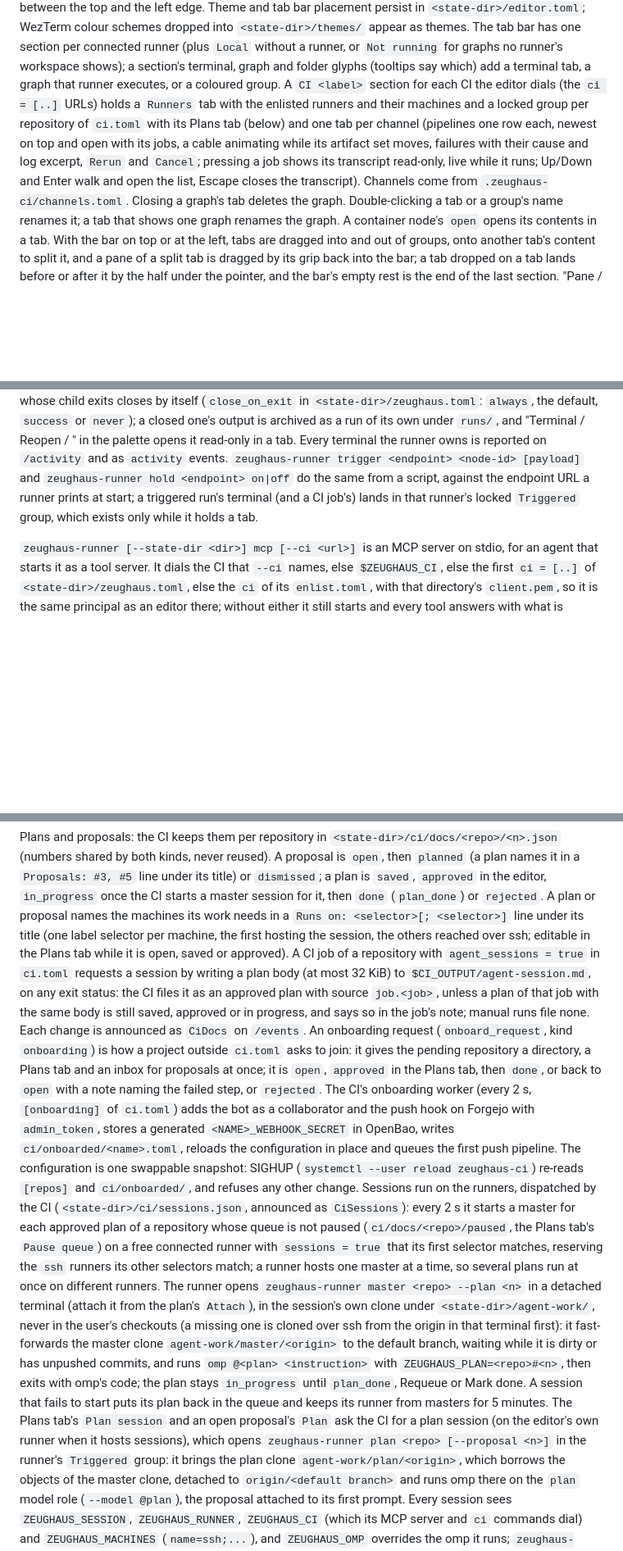
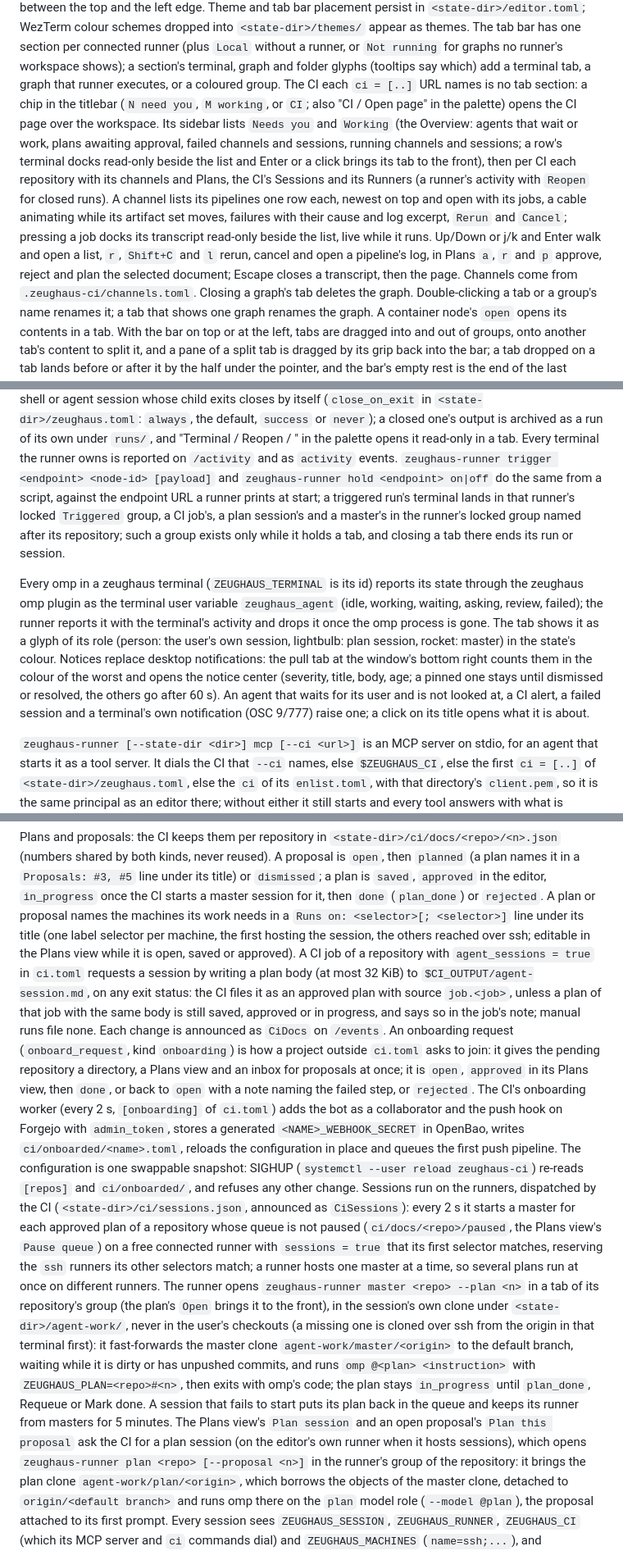
Before and after one commit to tuco86/zeughaus, a Markdown page: AGENTS.md, 3 parts joined by grey strips. Shown at 82% size. GitHub-like rendering; blank space fills up the shorter version.

```diff
--- a/AGENTS.md
+++ b/AGENTS.md
@@ -111,15 +111,23 @@ the left edge. Theme and tab bar placement persist in
 connected runner (plus `Local` without a runner, or `Not running` for graphs
 no runner's workspace shows); a section's terminal, graph and folder
 glyphs (tooltips say which) add a terminal tab, a graph that runner
-executes, or a coloured group. A `CI <label>` section for each CI the editor
-dials (the `ci = [..]` URLs) holds a `Runners` tab with the enlisted runners
-and their machines and a locked group per repository of `ci.toml` with
-its Plans tab (below) and one tab per channel (pipelines one row each, newest on
-top and open with its jobs, a cable animating while its artifact set moves,
-failures with their cause and log excerpt,
-`Rerun` and `Cancel`; pressing a job shows its transcript read-only, live
-while it runs; Up/Down and Enter walk and open the list, Escape closes the
-transcript). Channels come from `.zeughaus-ci/channels.toml`. Closing a graph's tab
+executes, or a coloured group. The CI each `ci = [..]` URL names is no tab
+section: a chip in the titlebar (`N need you`, `M working`, or `CI`; also
+"CI / Open page" in the palette) opens the CI page over the workspace. Its
+sidebar lists `Needs you` and `Working` (the Overview: agents that wait or
+work, plans awaiting approval, failed channels and sessions, running
+channels and sessions; a row's terminal docks read-only beside the list and
+Enter or a click brings its tab to the front), then per CI each repository
+with its channels and Plans, the CI's Sessions and its Runners (a runner's
+activity with `Reopen` for closed runs). A channel lists its pipelines one
+row each, newest on top and open with its jobs, a cable animating while its
+artifact set moves, failures with their cause and log excerpt, `Rerun` and
+`Cancel`; pressing a job docks its transcript read-only beside the list,
+live while it runs. Up/Down or j/k and Enter walk and open a list, `r`,
+`Shift+C` and `l` rerun, cancel and open a pipeline's log, in Plans `a`,
+`r` and `p` approve, reject and plan the selected document; Escape closes a
+transcript, then the page. Channels come from
+`.zeughaus-ci/channels.toml`. Closing a graph's tab
 deletes the graph. Double-clicking a
 tab or a group's name renames it; a tab that shows one graph renames the
 graph. A container node's `open` opens its contents in a tab. With the bar
@@ -146,9 +154,25 @@ palette opens it read-only in a tab. Every terminal the runner owns is
 reported on `/activity` and as `activity` events.
 `zeughaus-runner trigger <endpoint> <node-id> [payload]` and
 `zeughaus-runner hold <endpoint> on|off` do the same from a script, against
-the endpoint URL a runner prints at start; a triggered run's terminal (and a
-CI job's) lands in that runner's locked `Triggered` group, which exists only
-while it holds a tab.
+the endpoint URL a runner prints at start; a triggered run's terminal lands
+in that runner's locked `Triggered` group, a CI job's, a plan session's and
+a master's in the runner's locked group named after its repository; such a
+group exists only while it holds a tab, and closing a tab there ends its
+run or session.
+
+Every omp in a zeughaus terminal (`ZEUGHAUS_TERMINAL` is its id) reports
+its state through the zeughaus omp plugin as the terminal user variable
+`zeughaus_agent` (idle, working, waiting, asking, review, failed); the
+runner reports it with the terminal's activity and drops it once the omp
+process is gone. The tab shows it as a glyph of its role (person: the
+user's own session, lightbulb: plan session, rocket: master) in the
+state's colour. Notices replace desktop notifications: the pull tab at the
+window's bottom right counts them in the colour of the worst and opens the
+notice center (severity, title, body, age; a pinned one stays until
+dismissed or resolved, the others go after 60 s). An agent that waits for
+its user and is not looked at, a CI alert, a failed session and a
+terminal's own notification (OSC 9/777) raise one; a click on its title
+opens what it is about.
 
 `zeughaus-runner [--state-dir <dir>] mcp [--ci <url>]` is an MCP server on
 stdio, for an agent that starts it as a tool server. It dials the CI that
@@ -212,7 +236,7 @@ master session for it, then `done` (`plan_done`) or `rejected`. A plan or
 proposal names the machines its work needs in a `Runs on: <selector>[;
 <selector>]` line under its title (one label selector per machine, the
 first hosting the session, the others reached over ssh; editable in the
-Plans tab while it is open, saved or approved). A CI job of a repository
+Plans view while it is open, saved or approved). A CI job of a repository
 with `agent_sessions = true` in `ci.toml` requests a session by writing a
 plan body (at most 32 KiB) to `$CI_OUTPUT/agent-session.md`, on any exit
 status: the CI files it as an approved plan with source `job.<job>`, unless
@@ -221,8 +245,8 @@ progress, and says so in the job's note; manual runs file none. Each change
 is announced as `CiDocs` on `/events`. An onboarding request
 (`onboard_request`, kind `onboarding`) is how a project outside `ci.toml`
 asks to join: it gives the
-pending repository a directory, a Plans tab and an inbox for proposals at
-once; it is `open`, `approved` in the Plans tab, then `done`, or back to
+pending repository a directory, a Plans view and an inbox for proposals at
+once; it is `open`, `approved` in its Plans view, then `done`, or back to
 `open` with a note naming the failed step, or `rejected`. The CI's
 onboarding worker (every 2 s, `[onboarding]` of `ci.toml`) adds the bot as
 a collaborator and the push hook on Forgejo with `admin_token`, stores a
@@ -233,12 +257,12 @@ SIGHUP (`systemctl --user reload zeughaus-ci`) re-reads `[repos]` and
 `ci/onboarded/`, and refuses any other change. Sessions run on the runners, dispatched by the CI
 (`<state-dir>/ci/sessions.json`, announced as `CiSessions`): every 2 s it
 starts a master for each approved plan of a repository whose queue is not
-paused (`ci/docs/<repo>/paused`, the Plans tab's `Pause queue`) on a free
+paused (`ci/docs/<repo>/paused`, the Plans view's `Pause queue`) on a free
 connected runner with `sessions = true` that its first selector matches,
 reserving the `ssh` runners its other selectors match; a runner hosts one
 master at a time, so several plans run at once on different runners. The
-runner opens `zeughaus-runner master <repo> --plan <n>` in a detached
-terminal (attach it from the plan's `Attach`), in the session's own clone
+runner opens `zeughaus-runner master <repo> --plan <n>` in a tab of its
+repository's group (the plan's `Open` brings it to the front), in the session's own clone
 under `<state-dir>/agent-work/`, never in the user's checkouts (a missing
 one is cloned over ssh from the origin in that terminal first): it
 fast-forwards the master clone `agent-work/master/<origin>` to the default
@@ -246,10 +270,10 @@ branch, waiting while it is dirty or has unpushed commits, and runs `omp
 @<plan> <instruction>` with `ZEUGHAUS_PLAN=<repo>#<n>`, then exits with
 omp's code; the plan stays `in_progress` until `plan_done`, Requeue or Mark
 done. A session that fails to start puts its plan back in the queue and
-keeps its runner from masters for 5 minutes. The Plans tab's `Plan session`
-and an open proposal's `Plan` ask the CI for a plan session (on the
+keeps its runner from masters for 5 minutes. The Plans view's `Plan session`
+and an open proposal's `Plan this proposal` ask the CI for a plan session (on the
 editor's own runner when it hosts sessions), which opens `zeughaus-runner
-plan <repo> [--proposal <n>]` in the runner's `Triggered` group: it brings
+plan <repo> [--proposal <n>]` in the runner's group of the repository: it brings
 the plan clone `agent-work/plan/<origin>`, which borrows the objects of the
 master clone, detached to `origin/<default branch>` and runs omp there on
 the `plan` model role (`--model @plan`), the proposal attached to its first
```
Also changed, not shown: other parts of AGENTS.md (+1 -1 lines), CHANGELOG.md (+27 -0 lines), DESIGN.md (+50 -18 lines).
